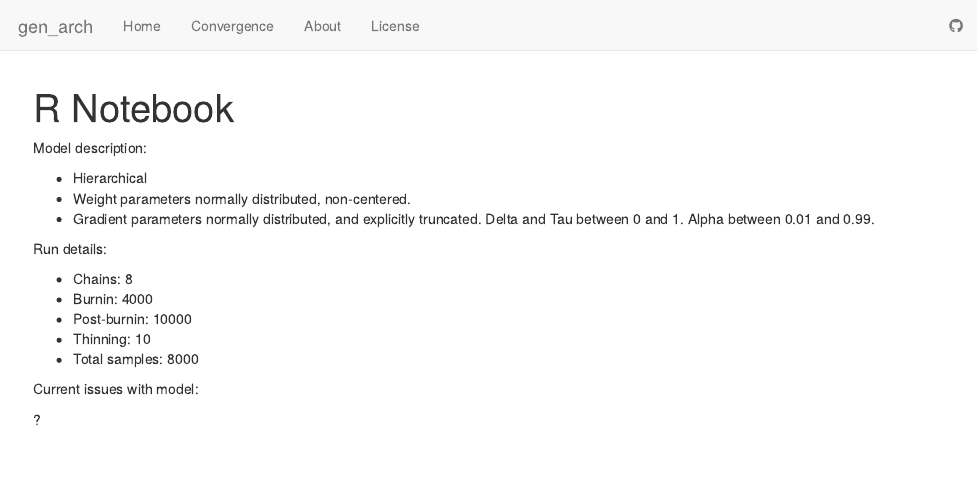
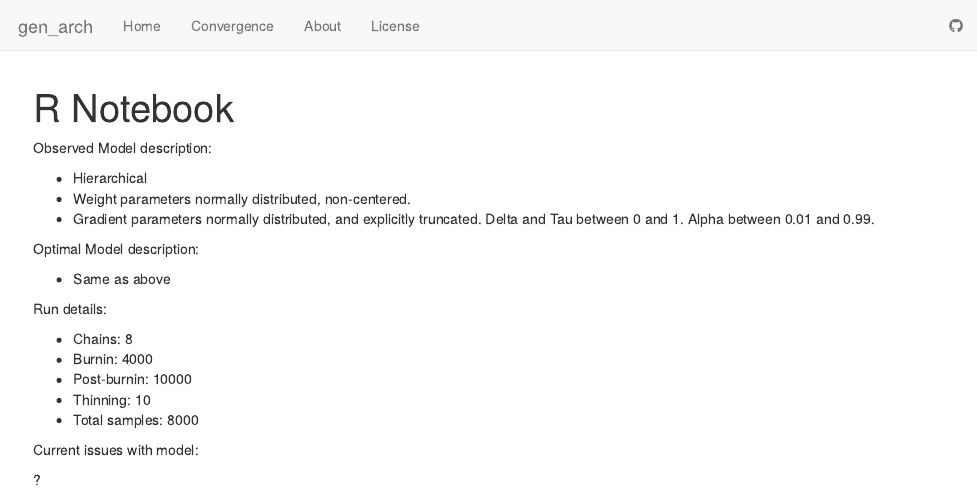
Before and after one commit to ballardtj/gen_arch, an R Markdown document (analysis/convergence.Rmd): the page in a window 1100 px wide, from its top. Rendered offline with R 4.5, knitr and Pandoc, with nearby package versions; some code elsewhere in the file could not run offline.

Commit message:
wflow_publish("analysis/*md")

```diff
--- a/analysis/convergence.Rmd
+++ b/analysis/convergence.Rmd
@@ -5,11 +5,15 @@ output:
     df_print: paged
 ---
 
-Model description:
+Observed Model description:
 
 * Hierarchical
 * Weight parameters normally distributed, non-centered.
 * Gradient parameters normally distributed, and explicitly truncated. Delta and Tau between 0 and 1. Alpha between 0.01 and 0.99.
+
+Optimal Model description:
+
+* Same as above
 
 Run details:
 
```
